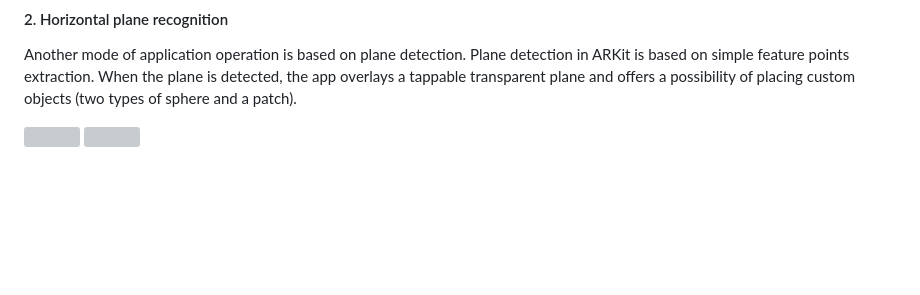
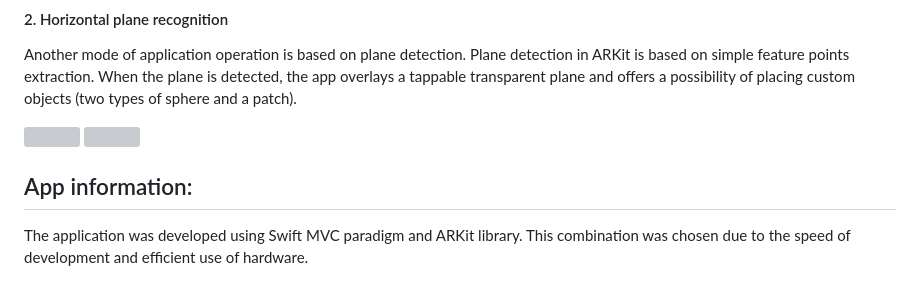
Before and after one commit to osoc21/Safe-Crossing, a Markdown page: ARKit-Drawing/README.md, the part around the change. GitHub-like rendering; blank space fills up the shorter version; grey boxes are pictures that could not be loaded.

```diff
--- a/ARKit-Drawing/README.md
+++ b/ARKit-Drawing/README.md
@@ -33,3 +33,7 @@ Another mode of application operation is based on plane detection. Plane detecti
   <img src="images/IMG_1074.PNG" width="200" />
   <img src="images/IMG_1075.PNG" width="200" />
 </p>
+
+## App information: ##
+
+The application was developed using Swift MVC paradigm and ARKit library. This combination was chosen due to the speed of development and efficient use of hardware.
```
Also changed, not shown: Frontend/README.md (+26 -10 lines), Frontend/images/backend_connection.png (added), Frontend/images/google_map.png (added), Frontend/images/pin_drop_osm.png (added).
